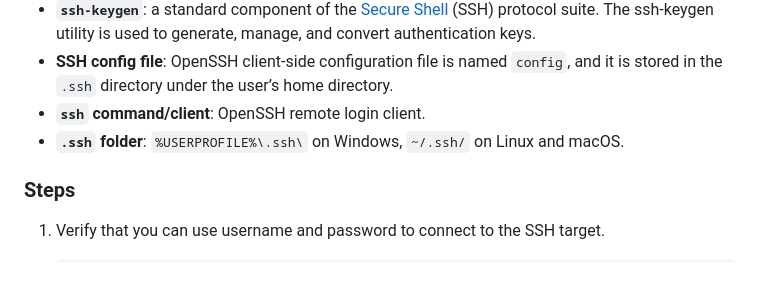
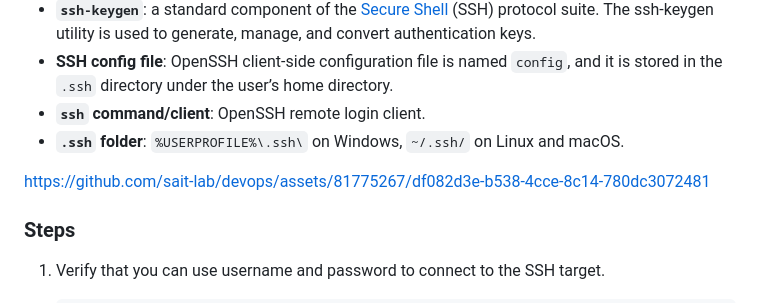
Before and after one commit to sait-lab/devops, a Markdown page: Setup SSH Key-Based Authentication.md, the part around the change. GitHub-like rendering; blank space fills up the shorter version.

Commit message:
docs: add demo video

```diff
--- a/Setup SSH Key-Based Authentication.md
+++ b/Setup SSH Key-Based Authentication.md
@@ -8,6 +8,10 @@
 - **SSH config file**: OpenSSH client-side configuration file is named `config`, and it is stored in the `.ssh` directory under the user’s home directory.
 - **`ssh` command/client**: OpenSSH remote login client.
 - **`.ssh` folder**: `%USERPROFILE%\.ssh\` on Windows, `~/.ssh/` on Linux and macOS.
+
+
+https://github.com/sait-lab/devops/assets/81775267/df082d3e-b538-4cce-8c14-780dc3072481
+
 
 ### Steps
 
```
